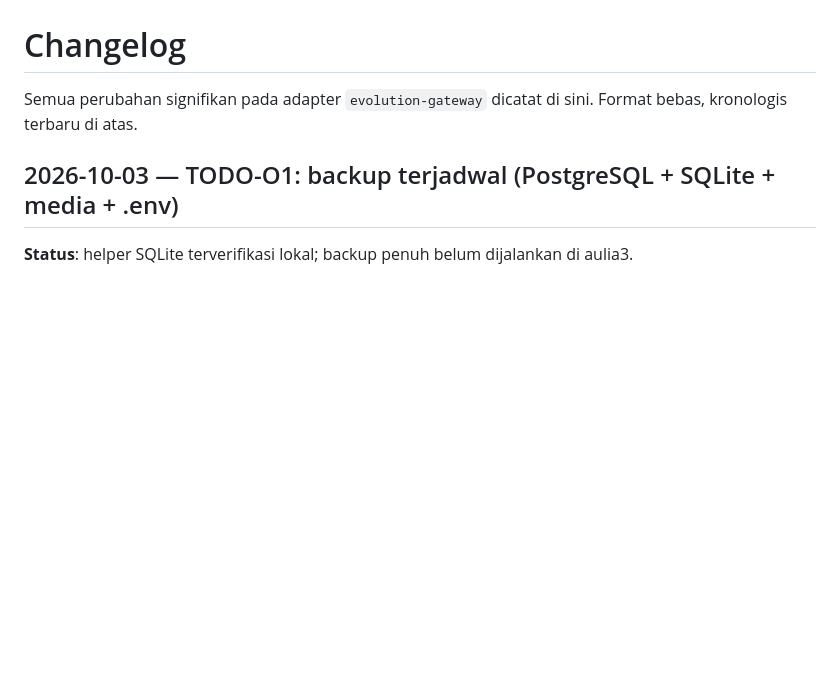
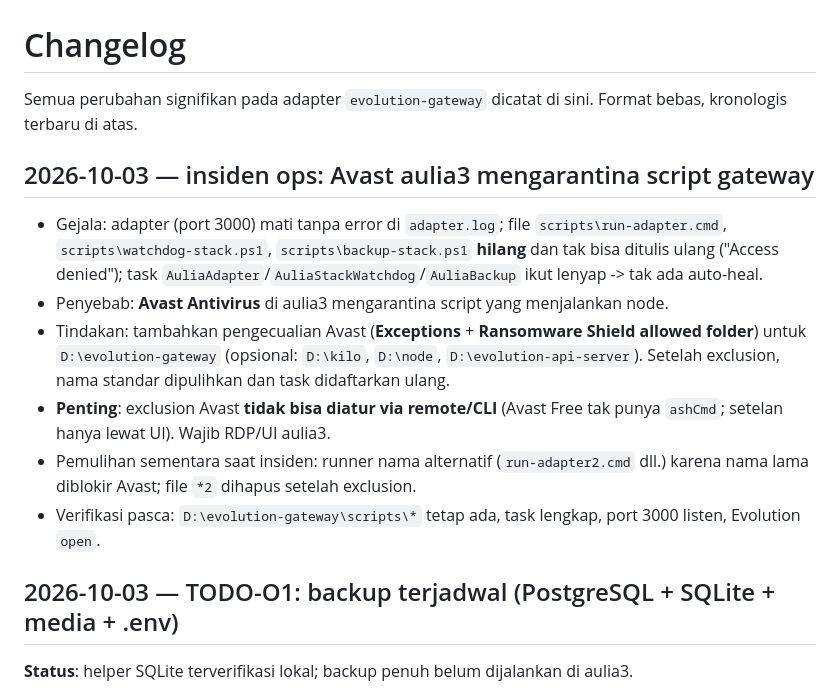
Before and after one commit to tikusgot007/WA-Gateway, a Markdown page: docs/CHANGELOG.md, the part around the change. GitHub-like rendering; blank space fills up the shorter version.

Commit message:
docs: record Avast quarantine incident and aulia3 exclusion requirement

```diff
--- a/docs/CHANGELOG.md
+++ b/docs/CHANGELOG.md
@@ -2,6 +2,25 @@
 
 Semua perubahan signifikan pada adapter `evolution-gateway` dicatat di sini.
 Format bebas, kronologis terbaru di atas.
+
+## 2026-10-03 — insiden ops: Avast aulia3 mengarantina script gateway
+
+- Gejala: adapter (port 3000) mati tanpa error di `adapter.log`; file
+  `scripts\run-adapter.cmd`, `scripts\watchdog-stack.ps1`,
+  `scripts\backup-stack.ps1` **hilang** dan tak bisa ditulis ulang
+  ("Access denied"); task `AuliaAdapter`/`AuliaStackWatchdog`/`AuliaBackup`
+  ikut lenyap -> tak ada auto-heal.
+- Penyebab: **Avast Antivirus** di aulia3 mengarantina script yang menjalankan node.
+- Tindakan: tambahkan pengecualian Avast (**Exceptions** + **Ransomware Shield
+  allowed folder**) untuk `D:\evolution-gateway` (opsional: `D:\kilo`, `D:\node`,
+  `D:\evolution-api-server`). Setelah exclusion, nama standar dipulihkan dan task
+  didaftarkan ulang.
+- **Penting**: exclusion Avast **tidak bisa diatur via remote/CLI** (Avast Free
+  tak punya `ashCmd`; setelan hanya lewat UI). Wajib RDP/UI aulia3.
+- Pemulihan sementara saat insiden: runner nama alternatif (`run-adapter2.cmd`
+  dll.) karena nama lama diblokir Avast; file `*2` dihapus setelah exclusion.
+- Verifikasi pasca: `D:\evolution-gateway\scripts\*` tetap ada, task lengkap,
+  port 3000 listen, Evolution `open`.
 
 ## 2026-10-03 — TODO-O1: backup terjadwal (PostgreSQL + SQLite + media + .env)
 
```
